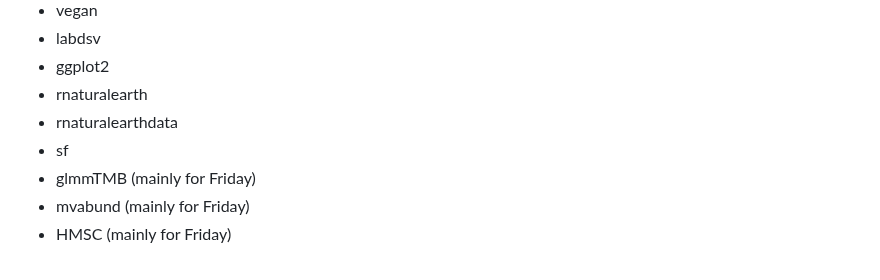
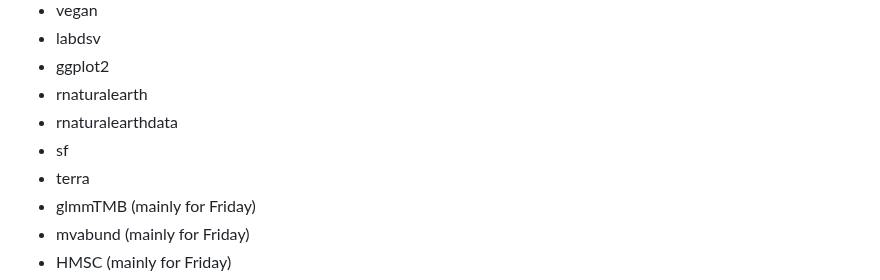
Before and after one commit to wlangera/SSMA, a Markdown page: README.md, the part around the change. Rendered like a GitHub page.

Commit message:
Adding additional package dependency

```diff
--- a/README.md
+++ b/README.md
@@ -106,6 +106,7 @@ The latest stable version of all of these packages can be installed from CRAN co
 - rnaturalearth
 - rnaturalearthdata
 - sf
+- terra
 - glmmTMB (mainly for Friday)
 - mvabund (mainly for Friday)
 - HMSC (mainly for Friday)
```
